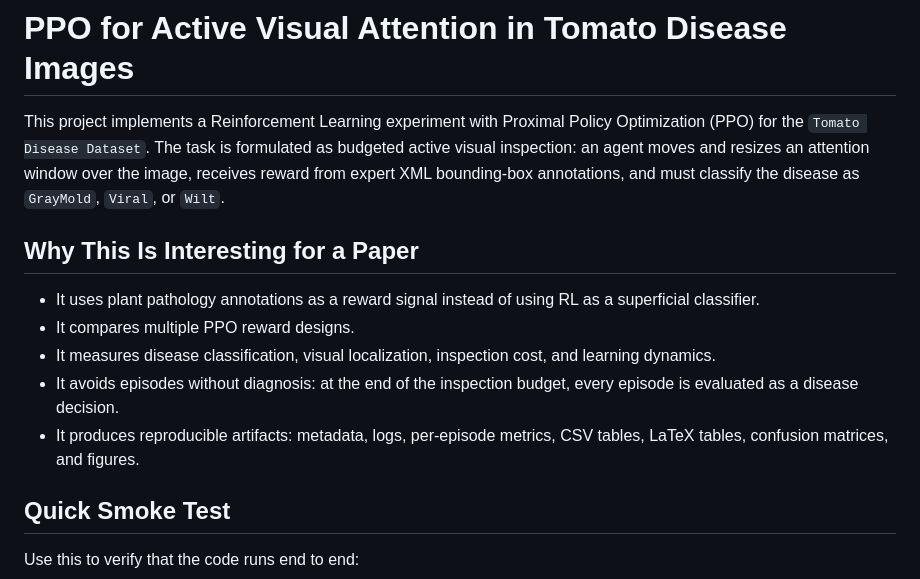
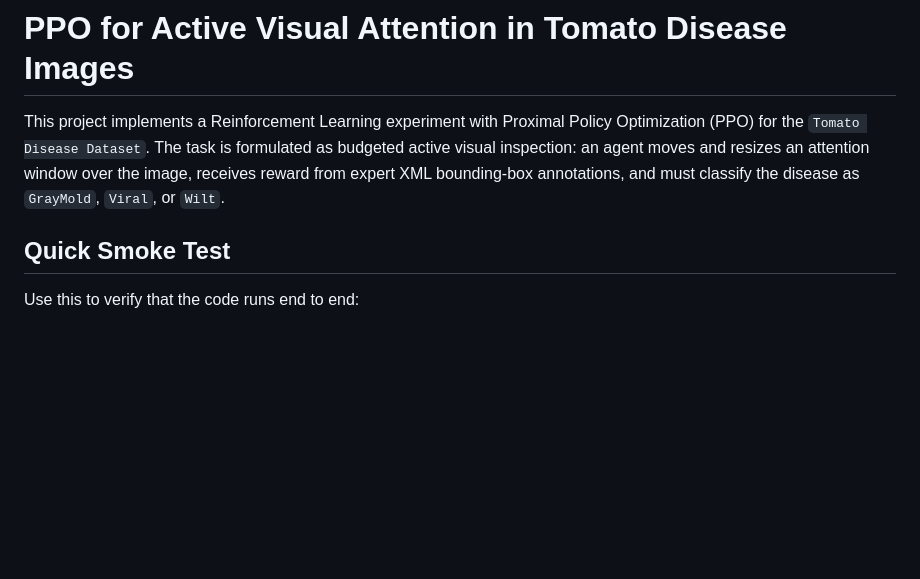
Before and after one commit to GabyQueiroz/RL_Tomate, a Markdown page: README.md, the part around the change. GitHub-like rendering; blank space fills up the shorter version.

```diff
--- a/README.md
+++ b/README.md
@@ -5,18 +5,6 @@ Optimization (PPO) for the `Tomato Disease Dataset`. The task is formulated as
 budgeted active visual inspection: an agent moves and resizes an attention window over
 the image, receives reward from expert XML bounding-box annotations, and must classify
 the disease as `GrayMold`, `Viral`, or `Wilt`.
-
-## Why This Is Interesting for a Paper
-
-- It uses plant pathology annotations as a reward signal instead of using RL as a
-  superficial classifier.
-- It compares multiple PPO reward designs.
-- It measures disease classification, visual localization, inspection cost, and
-  learning dynamics.
-- It avoids episodes without diagnosis: at the end of the inspection budget, every
-  episode is evaluated as a disease decision.
-- It produces reproducible artifacts: metadata, logs, per-episode metrics, CSV tables,
-  LaTeX tables, confusion matrices, and figures.
 
 ## Quick Smoke Test
 
```
